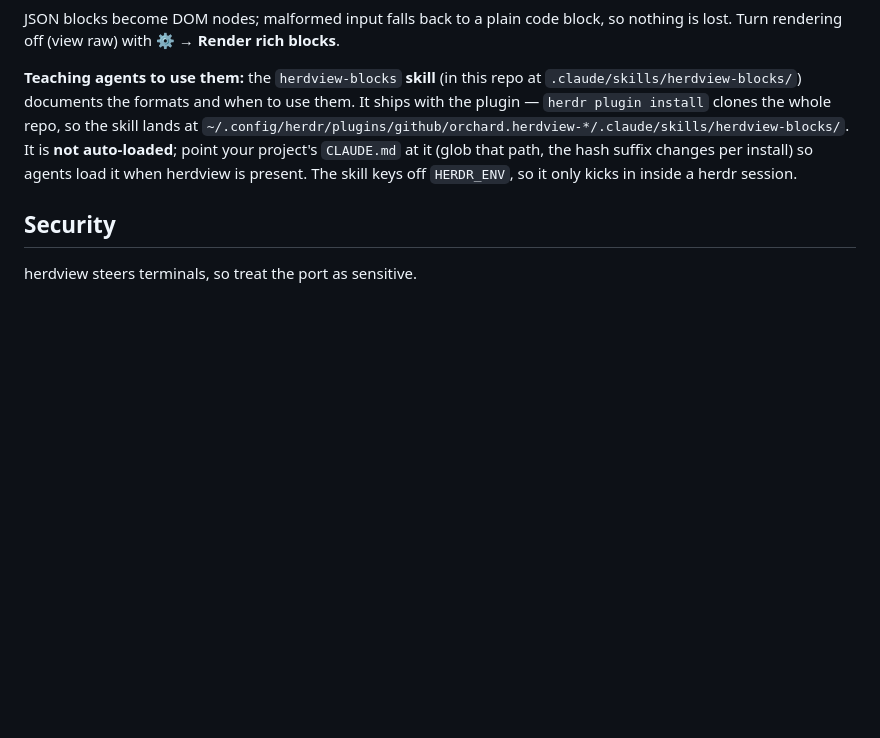
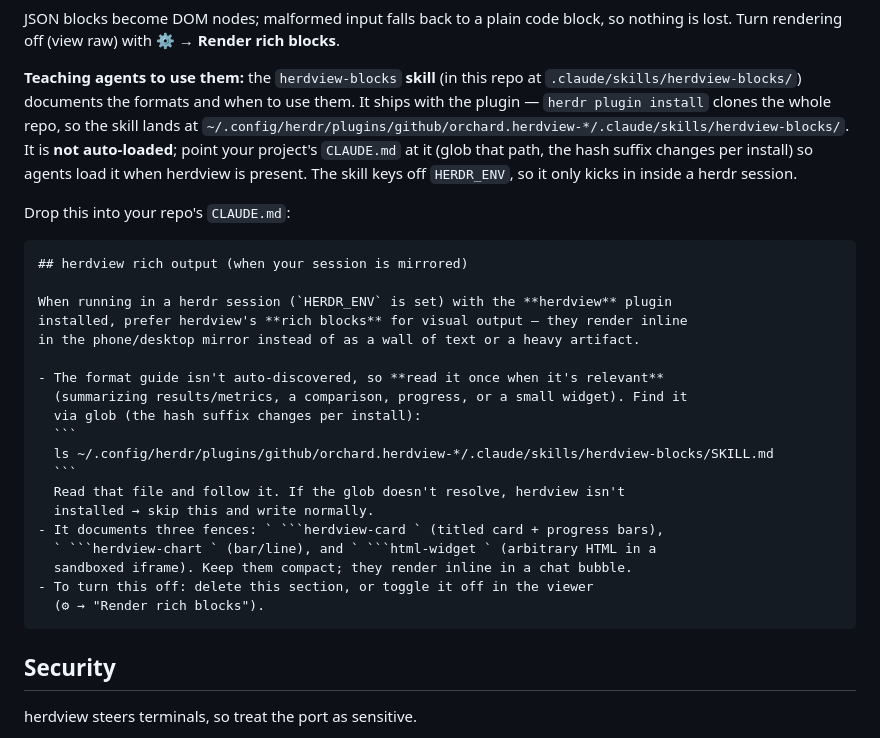
Before and after one commit to Orchard-Robotics/herdview, a Markdown page: README.md, the part around the change. GitHub-like rendering; blank space fills up the shorter version.

Commit message:
docs(README): add a copy-paste CLAUDE.md snippet for loading the rich-blocks skill
Co-Authored-By: Claude Opus 4.8 (1M context) <noreply@anthropic.com>

`````diff
--- a/README.md
+++ b/README.md
@@ -140,6 +140,30 @@ It is **not auto-loaded**; point your project's `CLAUDE.md` at it (glob that pat
 the hash suffix changes per install) so agents load it when herdview is present. The
 skill keys off `HERDR_ENV`, so it only kicks in inside a herdr session.
 
+Drop this into your repo's `CLAUDE.md`:
+
+````markdown
+## herdview rich output (when your session is mirrored)
+
+When running in a herdr session (`HERDR_ENV` is set) with the **herdview** plugin
+installed, prefer herdview's **rich blocks** for visual output — they render inline
+in the phone/desktop mirror instead of as a wall of text or a heavy artifact.
+
+- The format guide isn't auto-discovered, so **read it once when it's relevant**
+  (summarizing results/metrics, a comparison, progress, or a small widget). Find it
+  via glob (the hash suffix changes per install):
+  ```
+  ls ~/.config/herdr/plugins/github/orchard.herdview-*/.claude/skills/herdview-blocks/SKILL.md
+  ```
+  Read that file and follow it. If the glob doesn't resolve, herdview isn't
+  installed → skip this and write normally.
+- It documents three fences: ` ```herdview-card ` (titled card + progress bars),
+  ` ```herdview-chart ` (bar/line), and ` ```html-widget ` (arbitrary HTML in a
+  sandboxed iframe). Keep them compact; they render inline in a chat bubble.
+- To turn this off: delete this section, or toggle it off in the viewer
+  (⚙ → "Render rich blocks").
+````
+
 ## Security
 
 herdview steers terminals, so treat the port as sensitive.
`````
